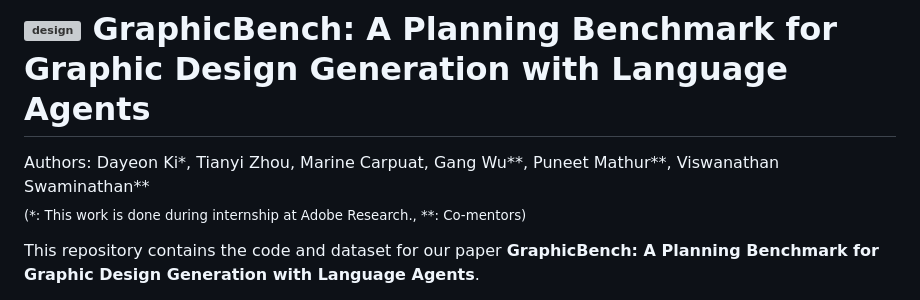
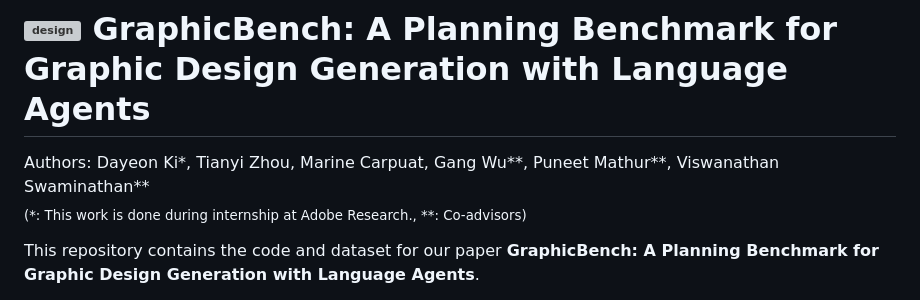
Before and after one commit to dayeonki/designbench, a Markdown page: README.md, the part around the change printed below. GitHub-like rendering; grey boxes are pictures that could not be loaded.

```diff
--- a/README.md
+++ b/README.md
@@ -1,7 +1,7 @@
 # <img src="https://github.com/user-attachments/assets/d585178d-9fe9-4d71-8347-4ba181065a26" style="width: 30px;" alt="design"> GraphicBench: A Planning Benchmark for Graphic Design Generation with Language Agents
 
 Authors: Dayeon Ki*, Tianyi Zhou, Marine Carpuat, Gang Wu**, Puneet Mathur**, Viswanathan Swaminathan** <br>
-<sub>(*: This work is done during internship at Adobe Research., **: Co-mentors)</sub>
+<sub>(*: This work is done during internship at Adobe Research., **: Co-advisors)</sub>
 
 This repository contains the code and dataset for our paper **GraphicBench: A Planning Benchmark for Graphic Design Generation with Language Agents**.
 
```
Also changed, not shown: other parts of README.md (+4 -2 lines).
